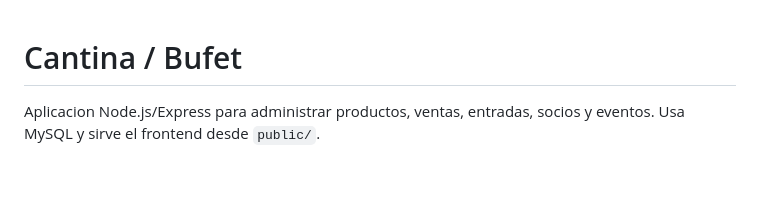
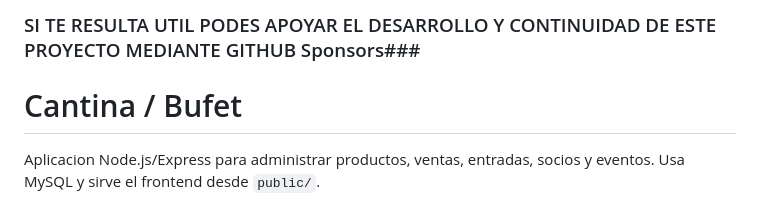
Before and after one commit to cristianr2015/cantina, a Markdown page: README.md, the part around the change. GitHub-like rendering; blank space fills up the shorter version.

Commit message:
Add sponsorship information to README
Added a sponsorship section to support project development.

```diff
--- a/README.md
+++ b/README.md
@@ -1,3 +1,5 @@
+### SI TE RESULTA UTIL PODES APOYAR EL DESARROLLO Y CONTINUIDAD DE ESTE PROYECTO MEDIANTE GITHUB Sponsors###
+
 # Cantina / Bufet
 
 Aplicacion Node.js/Express para administrar productos, ventas, entradas, socios y eventos. Usa MySQL y sirve el frontend desde `public/`.
```
